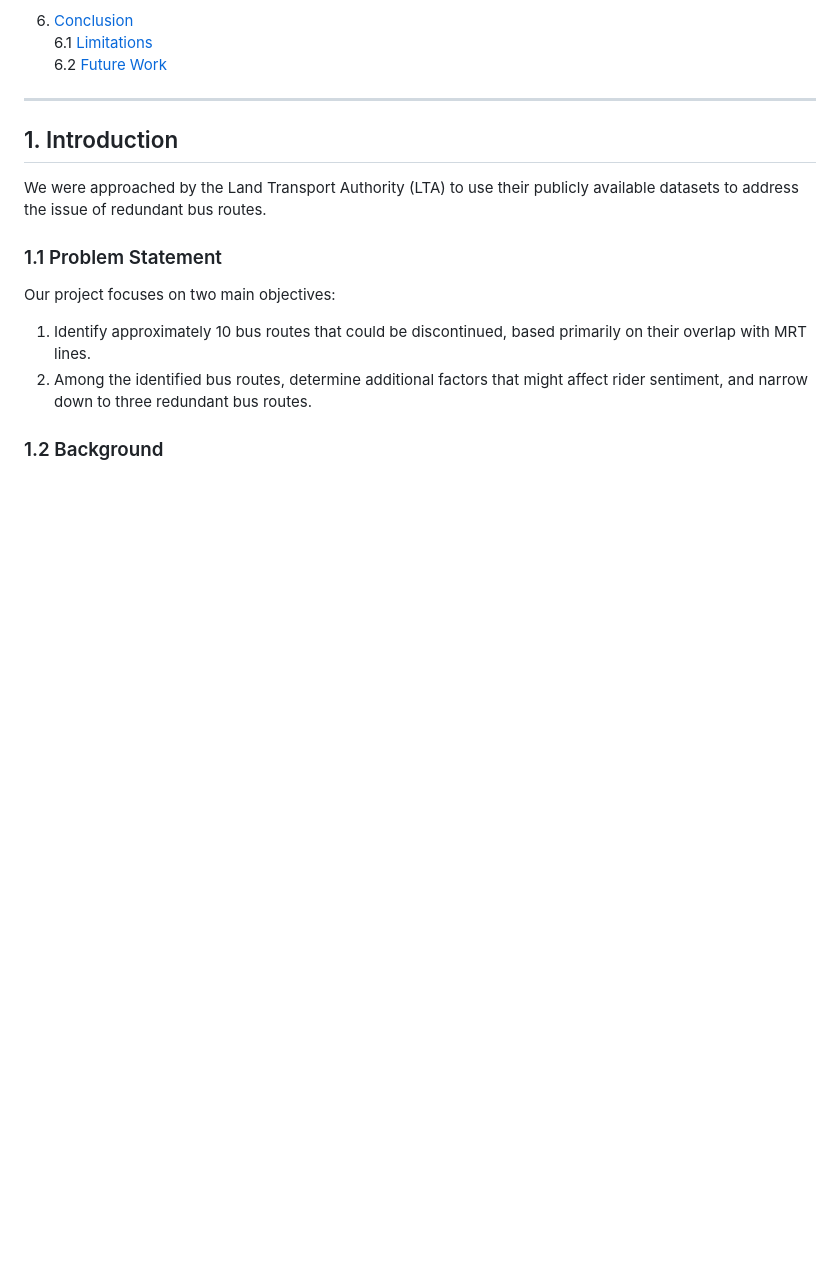
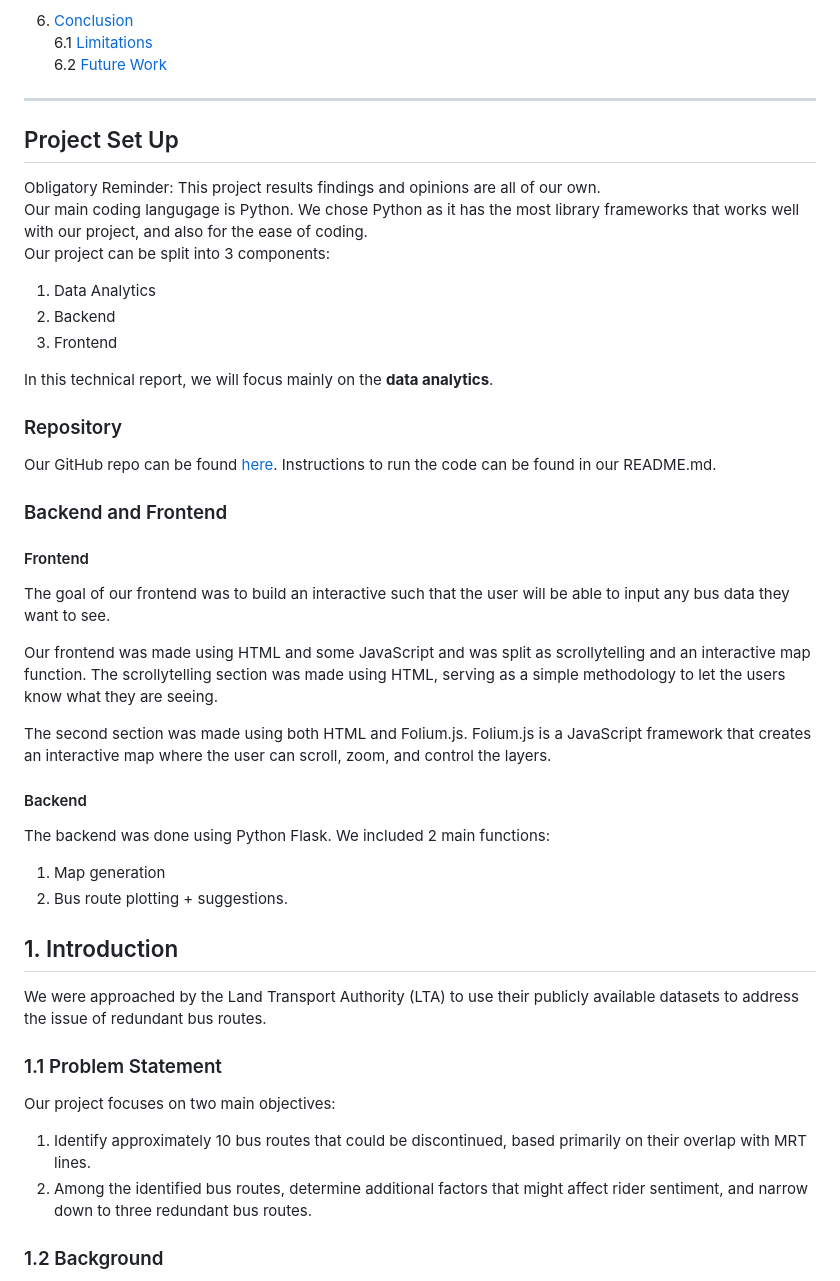
Before and after one commit to DSA4264/project, a Markdown page: technical_report.md, the part around the change. GitHub-like rendering; blank space fills up the shorter version.

```diff
--- a/technical_report.md
+++ b/technical_report.md
@@ -39,6 +39,35 @@
    6.2 [Future Work](#62-future-work)
 
 ---
+
+## Project Set Up
+Obligatory Reminder: This project results findings and opinions are all of our own.
+<br>
+Our main coding langugage is Python. We chose Python as it has the most library frameworks that works well with our project, and also for the ease of coding.
+<br>
+Our project can be split into 3 components:
+1. Data Analytics
+2. Backend
+3. Frontend
+
+In this technical report, we will focus mainly on the **data analytics**.
+
+### Repository
+Our GitHub repo can be found [here](https://github.com/DSA4264/project/tree/main). Instructions to run the code can be found in our README.md.
+
+### Backend and Frontend
+
+#### Frontend
+The goal of our frontend was to build an interactive such that the user will be able to input any bus data they want to see.
+
+Our frontend was made using HTML and some JavaScript and was split as scrollytelling and an interactive map function. The scrollytelling section was made using HTML, serving as a simple methodology to let the users know what they are seeing.
+
+The second section was made using both HTML and Folium.js. Folium.js is a JavaScript framework that creates an interactive map where the user can scroll, zoom, and control the layers.
+
+#### Backend
+The backend was done using Python Flask. We included 2 main functions:
+1. Map generation
+2. Bus route plotting + suggestions.
 
 ## 1. Introduction
 We were approached by the Land Transport Authority (LTA) to use their publicly available datasets to address the issue of redundant bus routes.
```
